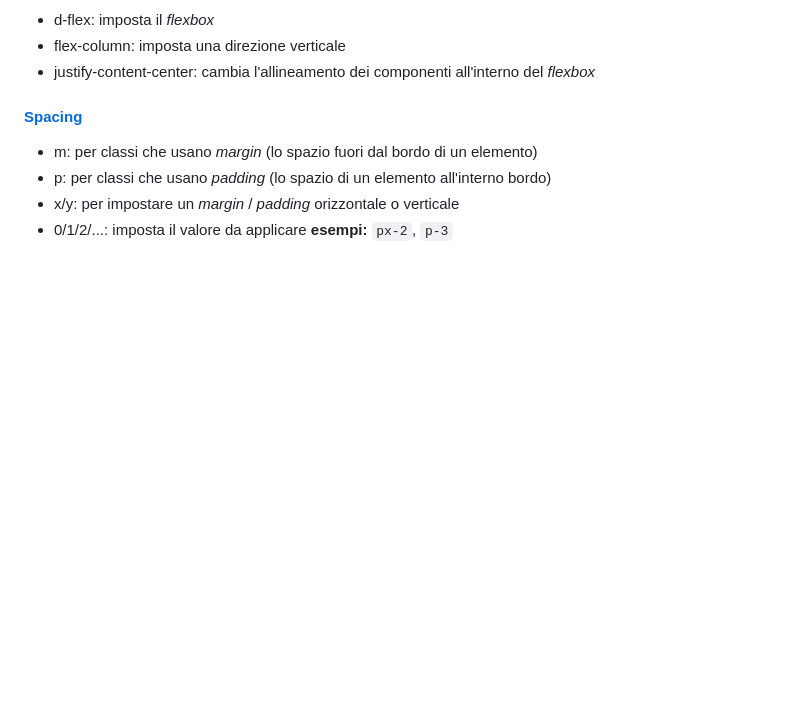
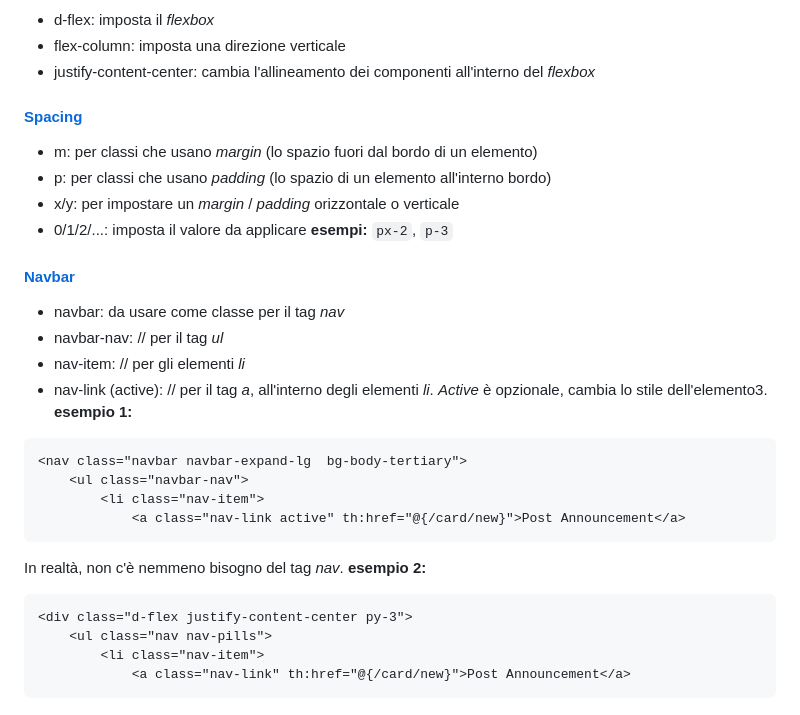
Before and after one commit to paguric/card-sales, a Markdown page: README.md, the part around the change. Rendered like a GitHub page; blank space fills up the shorter version.

Commit message:
Aggiunti appunti Navbar

````diff
--- a/README.md
+++ b/README.md
@@ -208,3 +208,24 @@ E si possono richiamare in due modi diversi:
 - x/y: per impostare un *margin* / *padding* orizzontale o verticale
 - 0/1/2/...: imposta il valore da applicare
 **esempi:** `px-2`, `p-3`
+
+#### [Navbar](https://getbootstrap.com/docs/5.3/components/navbar/)
+- navbar: da usare come classe per il tag *nav*
+- navbar-nav: // per il tag *ul*
+- nav-item: // per gli elementi *li*
+- nav-link (active): // per il tag *a*, all'interno degli elementi *li*. *Active* è opzionale, cambia lo stile dell'elemento3.
+**esempio 1:**
+```
+<nav class="navbar navbar-expand-lg  bg-body-tertiary">
+    <ul class="navbar-nav">
+        <li class="nav-item">
+            <a class="nav-link active" th:href="@{/card/new}">Post Announcement</a>
+```
+In realtà, non c'è nemmeno bisogno del tag *nav*.
+**esempio 2:**
+```
+<div class="d-flex justify-content-center py-3">
+    <ul class="nav nav-pills">
+        <li class="nav-item">
+            <a class="nav-link" th:href="@{/card/new}">Post Announcement</a>
+```
````
